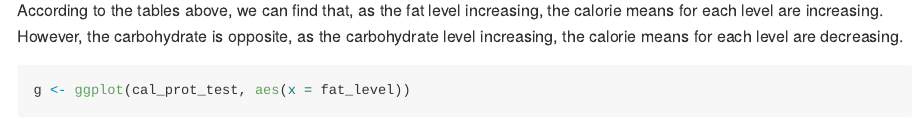
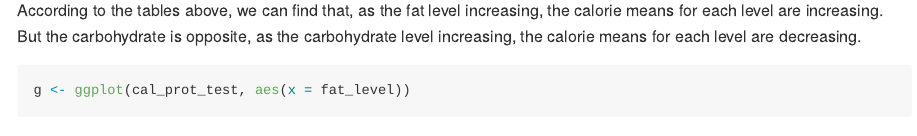
Before and after one commit to nmlevin11/Project2, an R Markdown document (Project2_Group_L_updated.Rmd): the page in a window 1100 px wide, from 10920 px down. Rendered offline with R 4.5, knitr and Pandoc, with nearby package versions; some code elsewhere in the file could not run offline; long lines of code are wrapped.

Commit message:
Update Project2_Group_L_updated.Rmd

````diff
--- a/Project2_Group_L_updated.Rmd
+++ b/Project2_Group_L_updated.Rmd
@@ -294,7 +294,7 @@ calorie_mean_carb <- cal_prot_test %>%
 calorie_mean_carb
 ```
 
-According to the tables above, we can find that, as the fat level increasing, the calorie means for each level are increasing. However, the carbohydrate is opposite, as the carbohydrate level increasing, the calorie means for each level are decreasing.
+According to the tables above, we can find that, as the fat level increasing, the calorie means for each level are increasing. But the carbohydrate is opposite, as the carbohydrate level increasing, the calorie means for each level are decreasing.
 
 ```{r}
 g <- ggplot(cal_prot_test, aes(x = fat_level))
````
